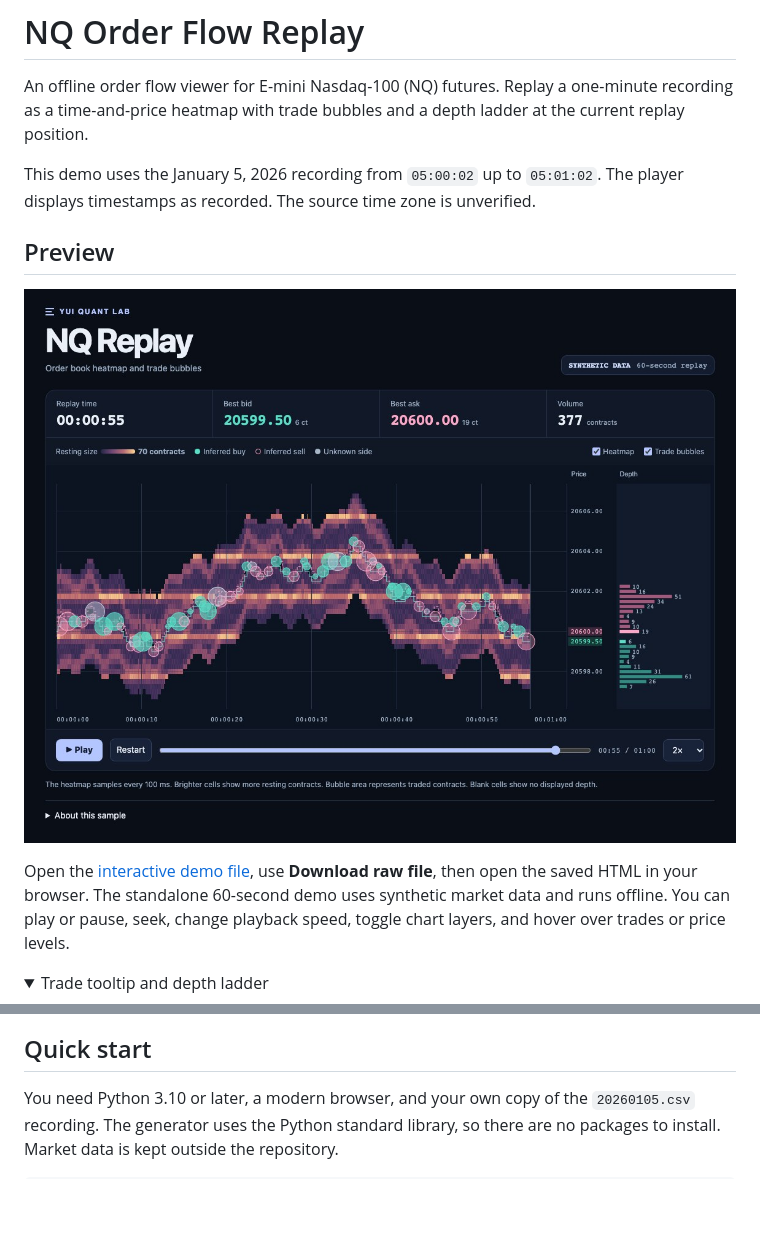
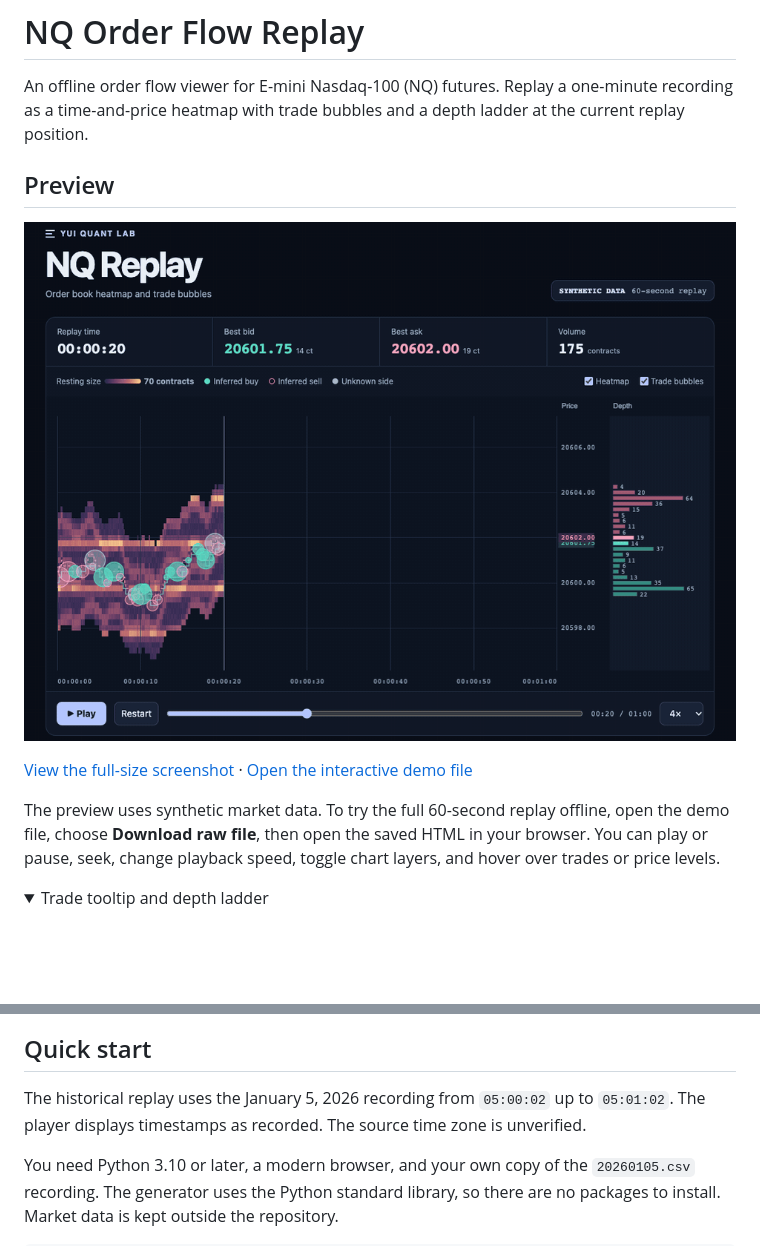
Before and after one commit to yuipan0611/nq-orderflow-replay, a Markdown page: README.md, 2 parts joined by grey strips. GitHub-like rendering; pictures changed too: docs/replay-preview.gif (added); folded sections open; blank space fills up the shorter version.

Commit message:
Show an animated replay preview on the repository home page

```diff
--- a/README.md
+++ b/README.md
@@ -2,13 +2,13 @@
 
 An offline order flow viewer for E-mini Nasdaq-100 (NQ) futures. Replay a one-minute recording as a time-and-price heatmap with trade bubbles and a depth ladder at the current replay position.
 
-This demo uses the January 5, 2026 recording from `05:00:02` up to `05:01:02`. The player displays timestamps as recorded. The source time zone is unverified.
-
 ## Preview
 
-[![NQ Replay player with the order book heatmap, trade bubbles, depth ladder, and playback controls](docs/replay-overview.jpg)](docs/synthetic-replay.html)
+![Animated NQ replay showing the order book heatmap, trade bubbles, and depth ladder updating during playback](docs/replay-preview.gif)
 
-Open the [interactive demo file](docs/synthetic-replay.html), use **Download raw file**, then open the saved HTML in your browser. The standalone 60-second demo uses synthetic market data and runs offline. You can play or pause, seek, change playback speed, toggle chart layers, and hover over trades or price levels.
+[View the full-size screenshot](docs/replay-overview.jpg) · [Open the interactive demo file](docs/synthetic-replay.html)
+
+The preview uses synthetic market data. To try the full 60-second replay offline, open the demo file, choose **Download raw file**, then open the saved HTML in your browser. You can play or pause, seek, change playback speed, toggle chart layers, and hover over trades or price levels.
 
 <details>
 <summary>Trade tooltip and depth ladder</summary>
@@ -18,6 +18,8 @@ Open the [interactive demo file](docs/synthetic-replay.html), use **Download raw
 </details>
 
 ## Quick start
+
+The historical replay uses the January 5, 2026 recording from `05:00:02` up to `05:01:02`. The player displays timestamps as recorded. The source time zone is unverified.
 
 You need Python 3.10 or later, a modern browser, and your own copy of the `20260105.csv` recording. The generator uses the Python standard library, so there are no packages to install. Market data is kept outside the repository.
 
```
